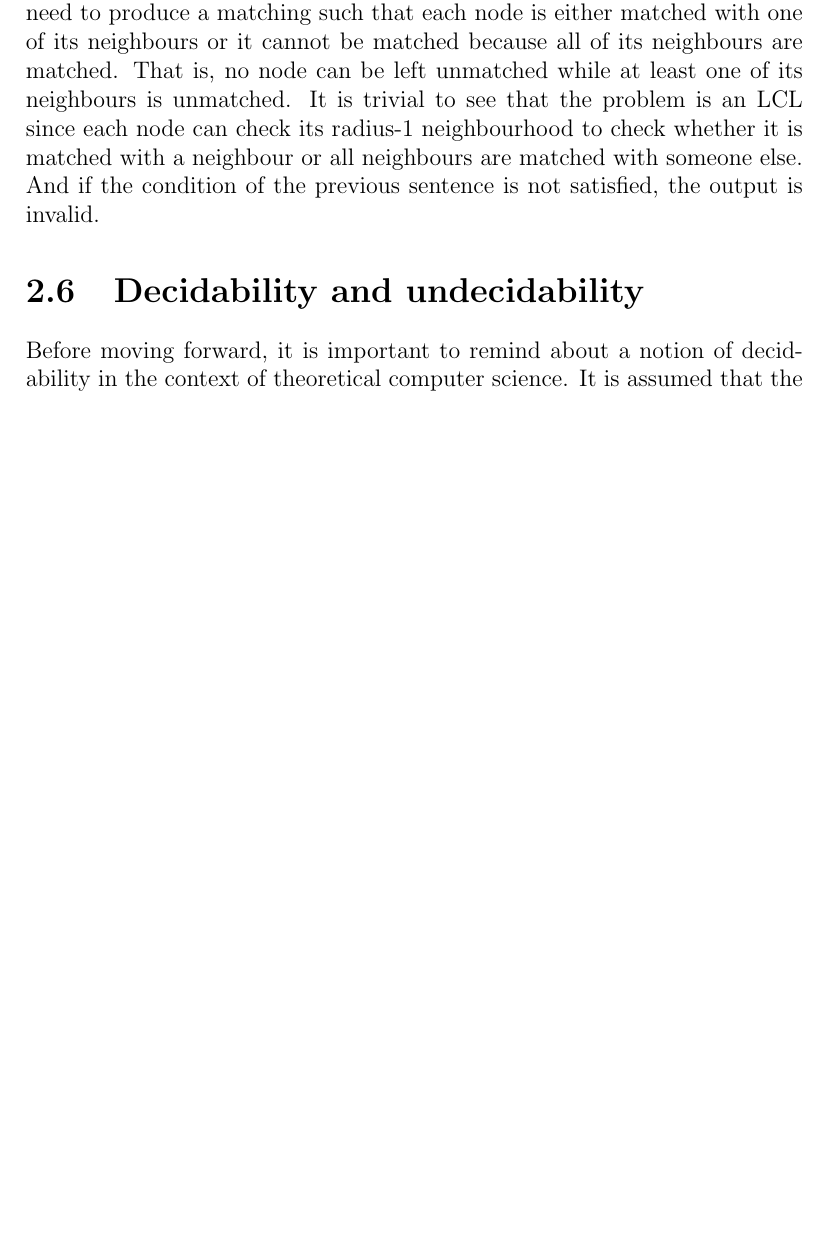
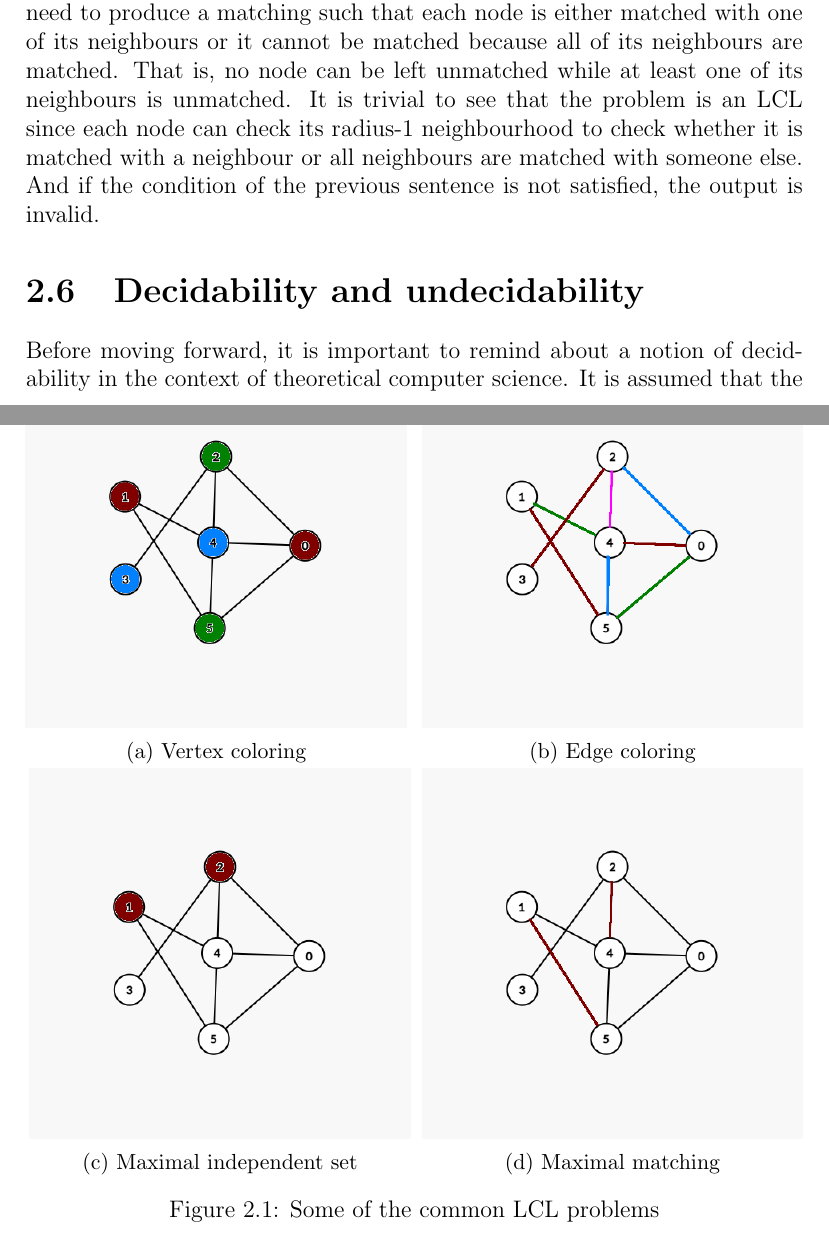
Before and after one commit to AleksTeresh/lcl-classifier, a LaTeX thesis (report/thesis-example.tex, which reads report/2background.tex): part of page 21 of 69 before the commit and two parts of pages 21 and 22 of 70 after it, the two joined at a grey line, cut so that both start at the same text, the shorter picture padded with empty space. Compiled offline with pdfLaTeX.

Commit message:
text: add images

```diff
--- a/report/2background.tex
+++ b/report/2background.tex
@@ -539,6 +539,40 @@ In other words, in a \textbf{maximal independent set} all nodes either belong
 to the set $I$ or they \emph{cannot} join it because one of their neighbours has
 already joined. It is trivial to see that the problem is an LCL as checking local
 eighbourhood will suffice to determine if the solution is valid or not.
+
+\begin{figure}
+  \centering
+  \begin{subfigure}[b]{0.49\textwidth}
+      \centering
+      \includegraphics[width=\textwidth]{images/vertex-coloring.png}
+      \caption{Vertex coloring}
+      \label{fig:vertex-coloring}
+  \end{subfigure}
+  \hfill
+  \begin{subfigure}[b]{0.49\textwidth}
+      \centering
+      \includegraphics[width=\textwidth]{images/edge-coloring.png}
+      \caption{Edge coloring}
+      \label{fig:edge-coloring}
+  \end{subfigure}
+
+  \hfill
+  \begin{subfigure}[b]{0.49\textwidth}
+      \centering
+      \includegraphics[width=\textwidth]{images/maximal-ind-set.png}
+      \caption{Maximal independent set}
+      \label{fig:maximal-independent-set}
+  \end{subfigure}
+  \hfill
+  \begin{subfigure}[b]{0.49\textwidth}
+      \centering
+      \includegraphics[width=\textwidth]{images/maximal-matching.png}
+      \caption{Maximal matching}
+      \label{fig:maximal-matching}
+  \end{subfigure}
+  \caption{Some of the common LCL problems}
+  \label{fig:graph-problems}
+\end{figure}
 
 Finally, a \textbf{maximal matching problem} is a problem in which nodes need to
 produce a matching such that each node is either matched with one of
--- a/report/thesis-example.tex
+++ b/report/thesis-example.tex
@@ -180,7 +180,7 @@
 % Subfigure package allows you to use subfigures (i.e. many subfigures
 % within one figure environment). These can have different labels and
 % they are numbered automatically. Check the package documentation.
-\usepackage{subfigure}
+% \usepackage{subfigure}
 
 % The titlesec package can be used to alter the look of the titles
 % of sections, chapters, and so on. This example uses the ``medium''
@@ -210,6 +210,8 @@
 \usepackage[ruled]{algorithm2e}
 \usepackage{amsthm}
 \usepackage{thmtools}
+\usepackage{caption}
+\usepackage{subcaption}
 
 \declaretheorem[style=plain,numberwithin=section]{theorem}
 \declaretheorem[style=plain,sibling=theorem]{lemma}
```
Also changed, not shown: report/1introduction.tex (+19 -0 lines), report/5implementation.tex (+8 -0 lines), report/images/classical-computing.png (added), report/images/distributed-computing.png (added), report/images/edge-coloring.png (added), report/images/maximal-ind-set.png (added), report/images/maximal-matching.png (added), report/images/meta-algorithm.png (added), report/images/tool-architecture.png (added), report/images/vertex-coloring.png (added), report/2background.tex (10 more changed lines).
